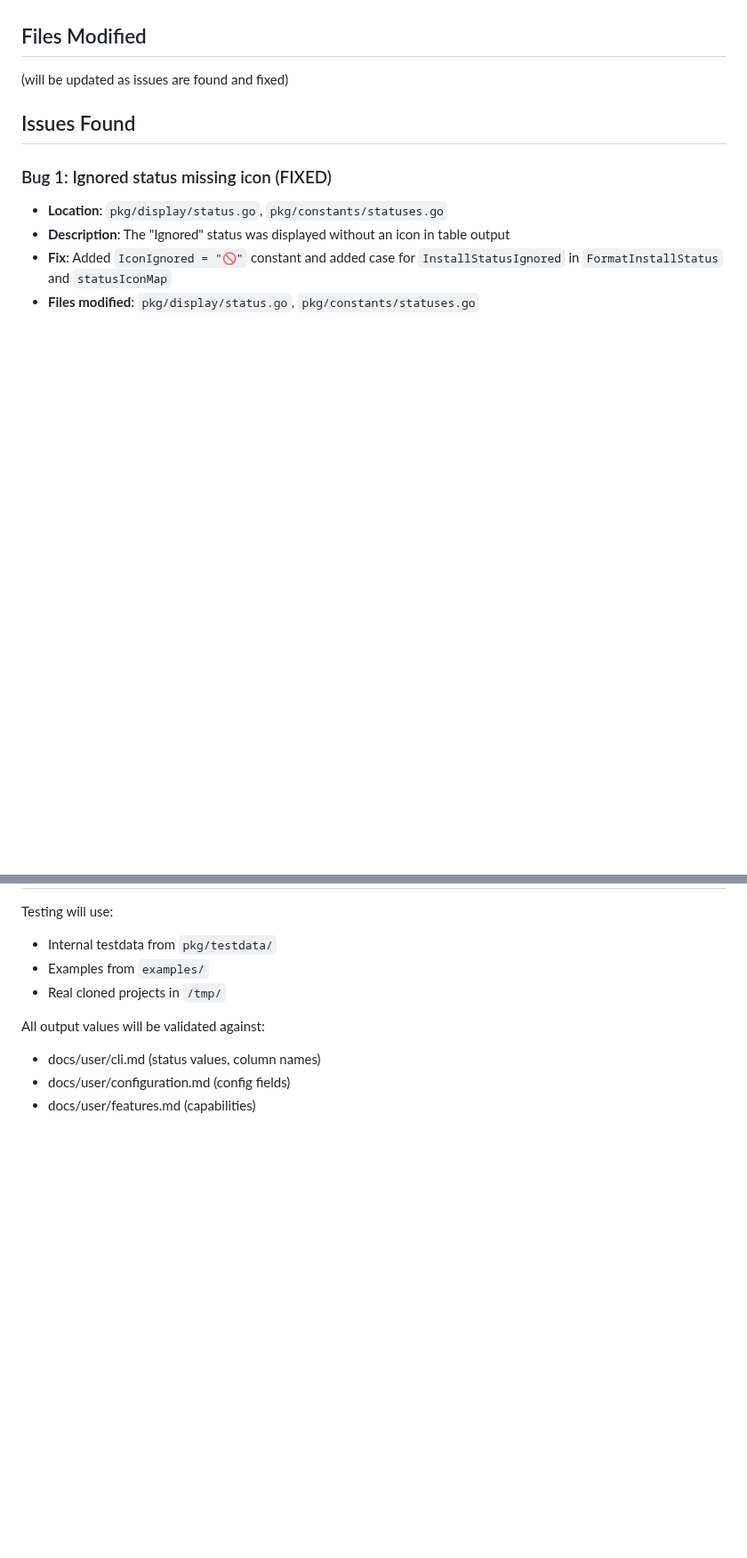
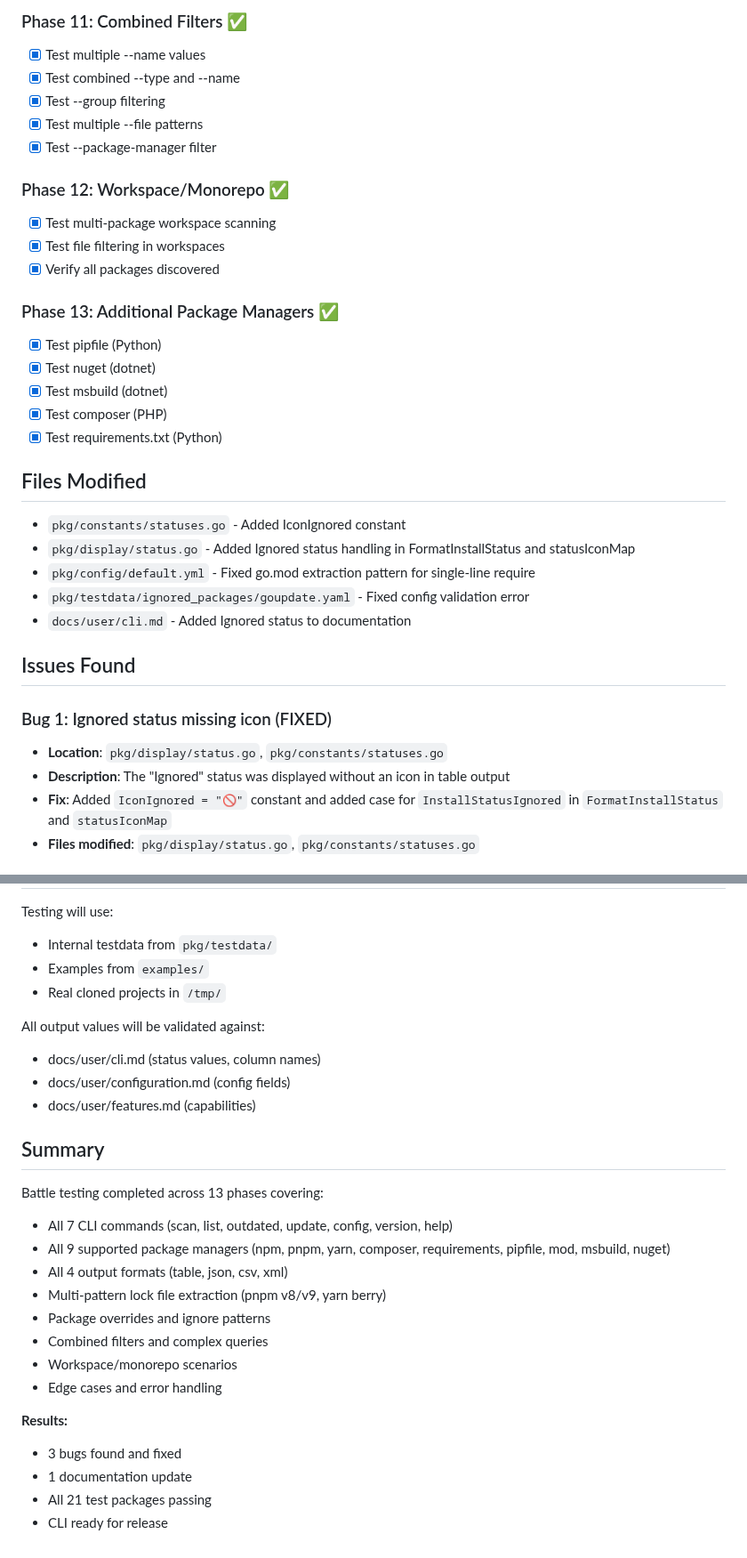
Before and after one commit to ajxudir/goupdate, a Markdown page: docs/agents-progress/2025-12-13_comprehensive-cli-battle-test.md, 2 parts joined by grey strips. Shown at 89% size. Rendered like a GitHub page; blank space fills up the shorter version.

```diff
--- a/docs/agents-progress/2025-12-13_comprehensive-cli-battle-test.md
+++ b/docs/agents-progress/2025-12-13_comprehensive-cli-battle-test.md
@@ -128,7 +132,29 @@ Update statuses:
+### Phase 11: Combined Filters ✅
+- [x] Test multiple --name values
+- [x] Test combined --type and --name
+- [x] Test --group filtering
+- [x] Test multiple --file patterns
+- [x] Test --package-manager filter
+
+### Phase 12: Workspace/Monorepo ✅
+- [x] Test multi-package workspace scanning
+- [x] Test file filtering in workspaces
+- [x] Verify all packages discovered
+
+### Phase 13: Additional Package Managers ✅
+- [x] Test pipfile (Python)
+- [x] Test nuget (dotnet)
+- [x] Test msbuild (dotnet)
+- [x] Test composer (PHP)
+- [x] Test requirements.txt (Python)
 
 ## Files Modified
 
-(will be updated as issues are found and fixed)
+- `pkg/constants/statuses.go` - Added IconIgnored constant
+- `pkg/display/status.go` - Added Ignored status handling in FormatInstallStatus and statusIconMap
+- `pkg/config/default.yml` - Fixed go.mod extraction pattern for single-line require
+- `pkg/testdata/ignored_packages/goupdate.yaml` - Fixed config validation error
+- `docs/user/cli.md` - Added Ignored status to documentation
 
 ## Issues Found
 
@@ -171,3 +197,21 @@ All output values will be validated against:
 - docs/user/cli.md (status values, column names)
 - docs/user/configuration.md (config fields)
 - docs/user/features.md (capabilities)
+
+## Summary
+
+Battle testing completed across 13 phases covering:
+- All 7 CLI commands (scan, list, outdated, update, config, version, help)
+- All 9 supported package managers (npm, pnpm, yarn, composer, requirements, pipfile, mod, msbuild, nuget)
+- All 4 output formats (table, json, csv, xml)
+- Multi-pattern lock file extraction (pnpm v8/v9, yarn berry)
+- Package overrides and ignore patterns
+- Combined filters and complex queries
+- Workspace/monorepo scenarios
+- Edge cases and error handling
+
+**Results:**
+- 3 bugs found and fixed
+- 1 documentation update
+- All 21 test packages passing
+- CLI ready for release
```
Also changed, not shown: other parts of docs/agents-progress/2025-12-13_comprehensive-cli-battle-test.md (+52 -48 lines).
